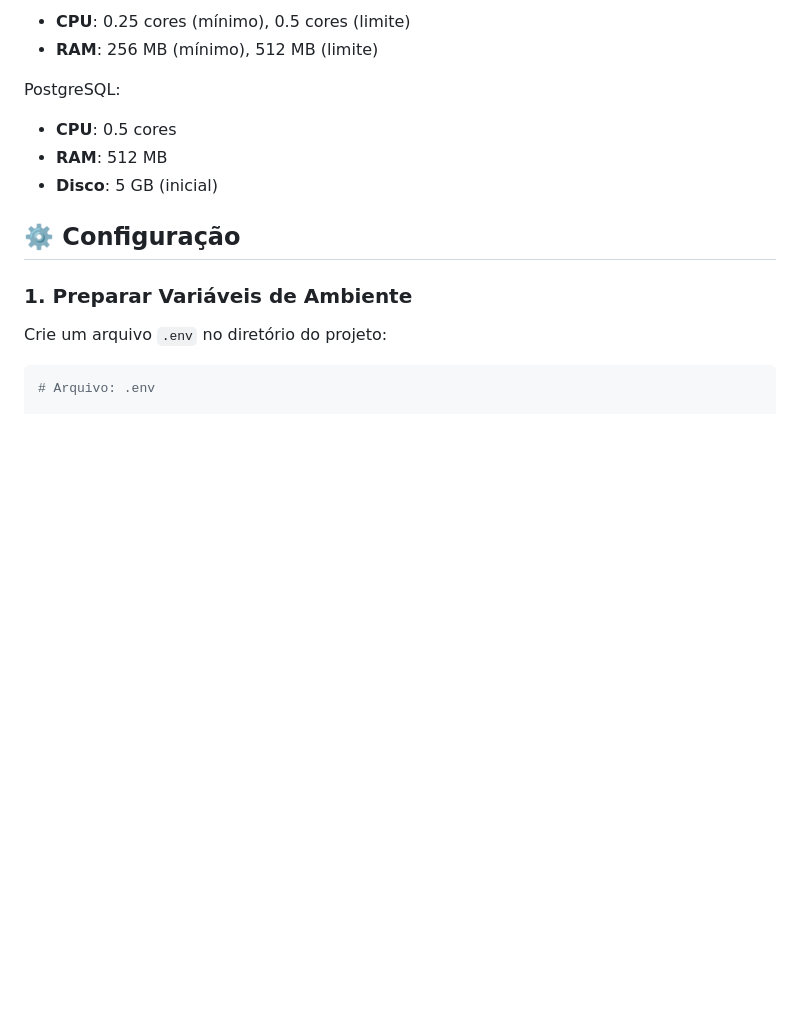
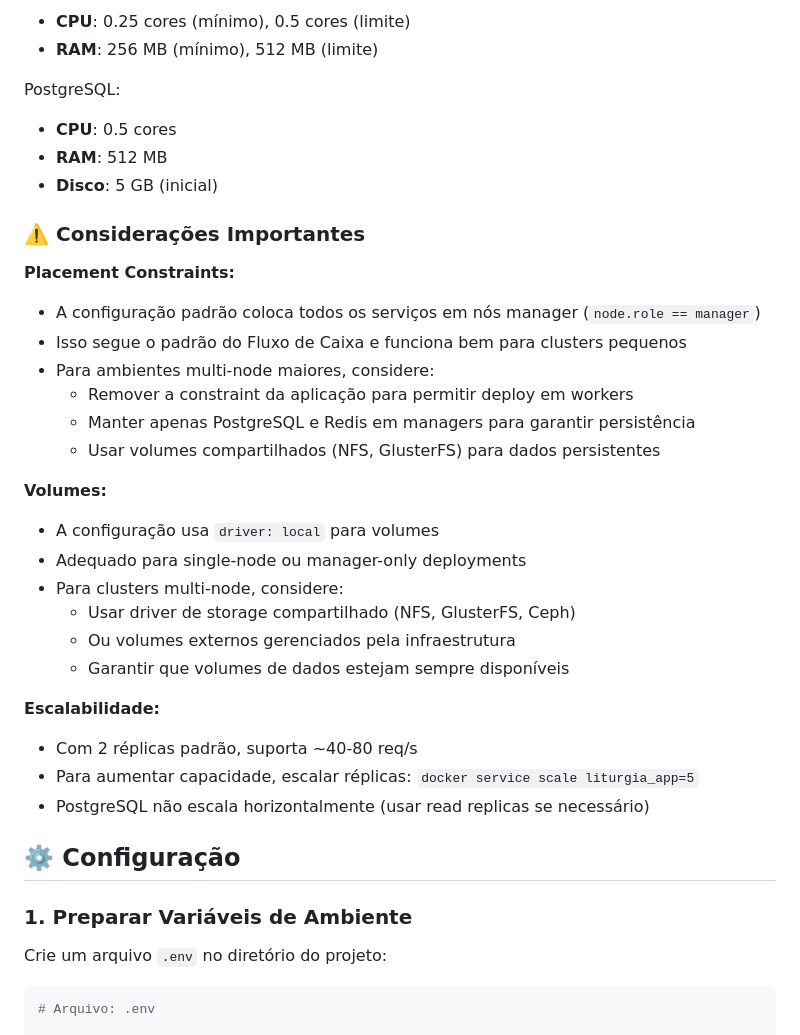
Before and after one commit to josemaeldon/liturgia, a Markdown page: POSTGRES_APACHE_DEPLOYMENT.md, the part around the change. Rendered like a GitHub page; blank space fills up the shorter version.

Commit message:
Add important deployment considerations to documentation
Co-authored-by: josemaeldon <54424205+josemaeldon@users.noreply.github.com>

```diff
--- a/POSTGRES_APACHE_DEPLOYMENT.md
+++ b/POSTGRES_APACHE_DEPLOYMENT.md
@@ -70,6 +70,29 @@ PostgreSQL:
 - **CPU**: 0.5 cores
 - **RAM**: 512 MB
 - **Disco**: 5 GB (inicial)
+
+### ⚠️ Considerações Importantes
+
+**Placement Constraints:**
+- A configuração padrão coloca todos os serviços em nós manager (`node.role == manager`)
+- Isso segue o padrão do Fluxo de Caixa e funciona bem para clusters pequenos
+- Para ambientes multi-node maiores, considere:
+  - Remover a constraint da aplicação para permitir deploy em workers
+  - Manter apenas PostgreSQL e Redis em managers para garantir persistência
+  - Usar volumes compartilhados (NFS, GlusterFS) para dados persistentes
+
+**Volumes:**
+- A configuração usa `driver: local` para volumes
+- Adequado para single-node ou manager-only deployments
+- Para clusters multi-node, considere:
+  - Usar driver de storage compartilhado (NFS, GlusterFS, Ceph)
+  - Ou volumes externos gerenciados pela infraestrutura
+  - Garantir que volumes de dados estejam sempre disponíveis
+
+**Escalabilidade:**
+- Com 2 réplicas padrão, suporta ~40-80 req/s
+- Para aumentar capacidade, escalar réplicas: `docker service scale liturgia_app=5`
+- PostgreSQL não escala horizontalmente (usar read replicas se necessário)
 
 ## ⚙️ Configuração
 
```
